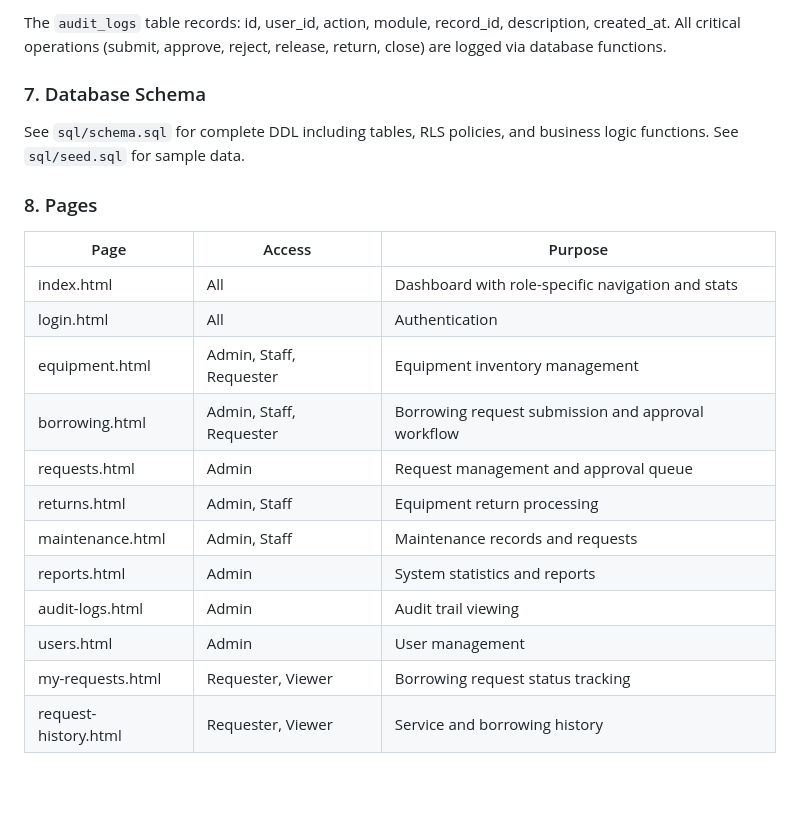
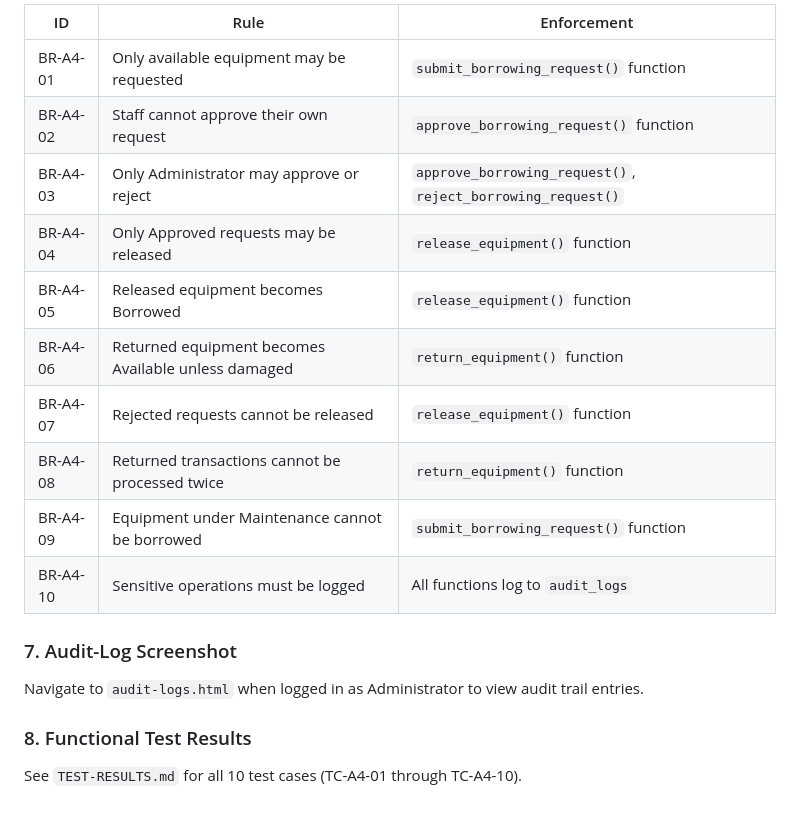
Before and after one commit to agata77-dotcom/SAD-SYSTEM_SERVICING, a Markdown page: README.md, the part around one of its changes. Rendered like a GitHub page; blank space fills up the shorter version.

```diff
--- a/README.md
+++ b/README.md
@@ -49,25 +71,19 @@ Borrowing Request Submitted
 
-The `audit_logs` table records: id, user_id, action, module, record_id, description, created_at.
-All critical operations (submit, approve, reject, release, return, close) are logged via database functions.
+| ID | Rule | Enforcement |
+|----|------|------------|
+| BR-A4-01 | Only available equipment may be requested | `submit_borrowing_request()` function |
+| BR-A4-02 | Staff cannot approve their own request | `approve_borrowing_request()` function |
+| BR-A4-03 | Only Administrator may approve or reject | `approve_borrowing_request()`, `reject_borrowing_request()` |
+| BR-A4-04 | Only Approved requests may be released | `release_equipment()` function |
+| BR-A4-05 | Released equipment becomes Borrowed | `release_equipment()` function |
+| BR-A4-06 | Returned equipment becomes Available unless damaged | `return_equipment()` function |
+| BR-A4-07 | Rejected requests cannot be released | `release_equipment()` function |
+| BR-A4-08 | Returned transactions cannot be processed twice | `return_equipment()` function |
+| BR-A4-09 | Equipment under Maintenance cannot be borrowed | `submit_borrowing_request()` function |
+| BR-A4-10 | Sensitive operations must be logged | All functions log to `audit_logs` |
 
-### 7. Database Schema
+### 7. Audit-Log Screenshot
+Navigate to `audit-logs.html` when logged in as Administrator to view audit trail entries.
 
-See `sql/schema.sql` for complete DDL including tables, RLS policies, and business logic functions.
-See `sql/seed.sql` for sample data.
-
-### 8. Pages
-
-| Page | Access | Purpose |
-|------|--------|---------|
-| index.html | All | Dashboard with role-specific navigation and stats |
-| login.html | All | Authentication |
-| equipment.html | Admin, Staff, Requester | Equipment inventory management |
-| borrowing.html | Admin, Staff, Requester | Borrowing request submission and approval workflow |
-| requests.html | Admin | Request management and approval queue |
-| returns.html | Admin, Staff | Equipment return processing |
-| maintenance.html | Admin, Staff | Maintenance records and requests |
-| reports.html | Admin | System statistics and reports |
-| audit-logs.html | Admin | Audit trail viewing |
-| users.html | Admin | User management |
-| my-requests.html | Requester, Viewer | Borrowing request status tracking |
-| request-history.html | Requester, Viewer | Service and borrowing history |
+### 8. Functional Test Results
+See `TEST-RESULTS.md` for all 10 test cases (TC-A4-01 through TC-A4-10).
```
Also changed, not shown: other parts of README.md (+44 -22 lines), SETUP.md (added, +66 -0 lines).
